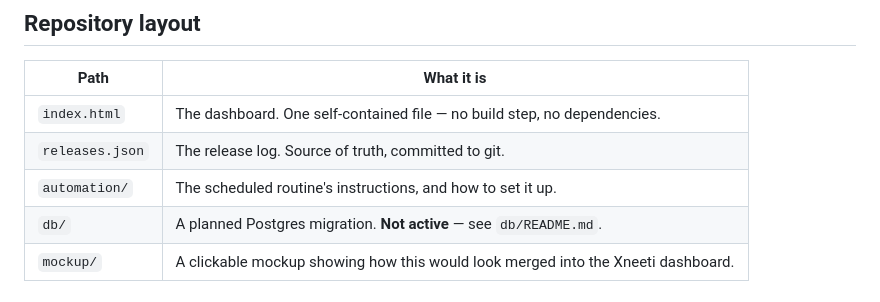
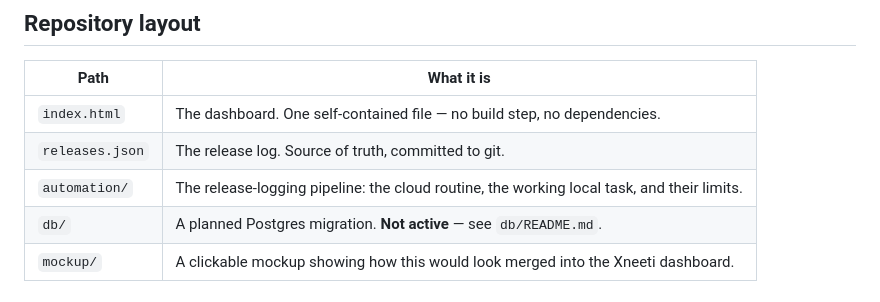
Before and after one commit to malasahu-lab/xneeti-release-dashboard, a Markdown page: README.md, the part around the change. Drawn GitHub-style.

```diff
--- a/README.md
+++ b/README.md
@@ -58,7 +58,7 @@ explains what shipped, why it matters, and how risky it was.
 | --- | --- |
 | `index.html` | The dashboard. One self-contained file — no build step, no dependencies. |
 | `releases.json` | The release log. Source of truth, committed to git. |
-| `automation/` | The scheduled routine's instructions, and how to set it up. |
+| `automation/` | The release-logging pipeline: the cloud routine, the working local task, and their limits. |
 | `db/` | A planned Postgres migration. **Not active** — see `db/README.md`. |
 | `mockup/` | A clickable mockup showing how this would look merged into the Xneeti dashboard. |
 
```
Also changed, not shown: automation/local-task.md (added, +187 -0 lines), automation/routine-instructions.md (+42 -2 lines).
